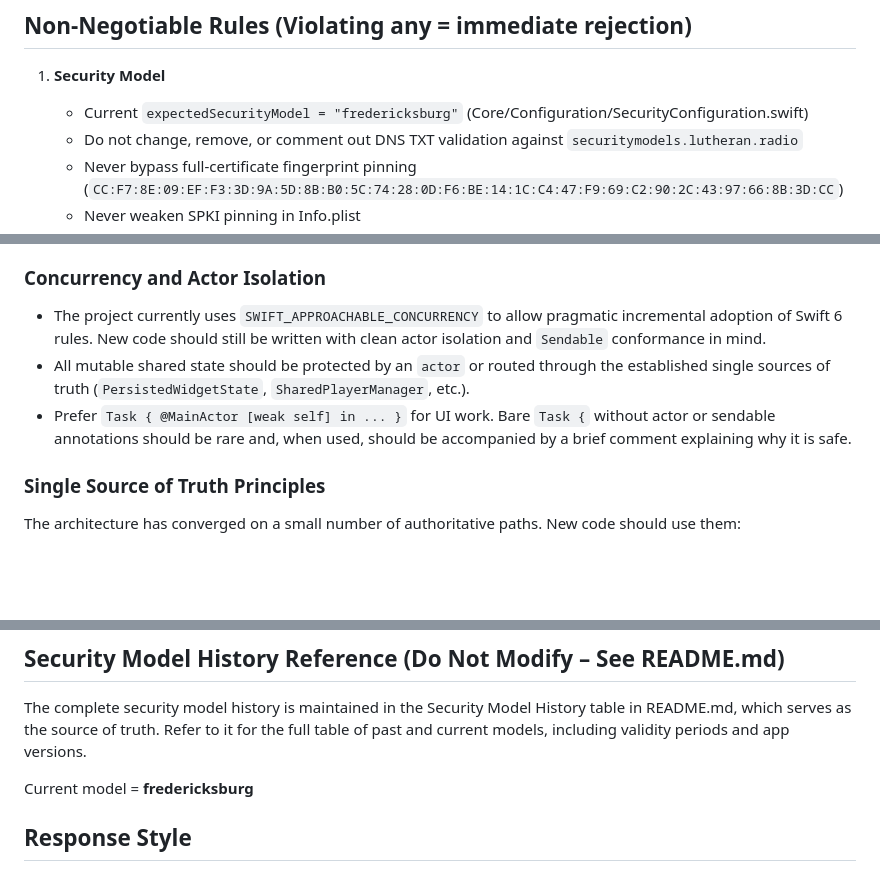
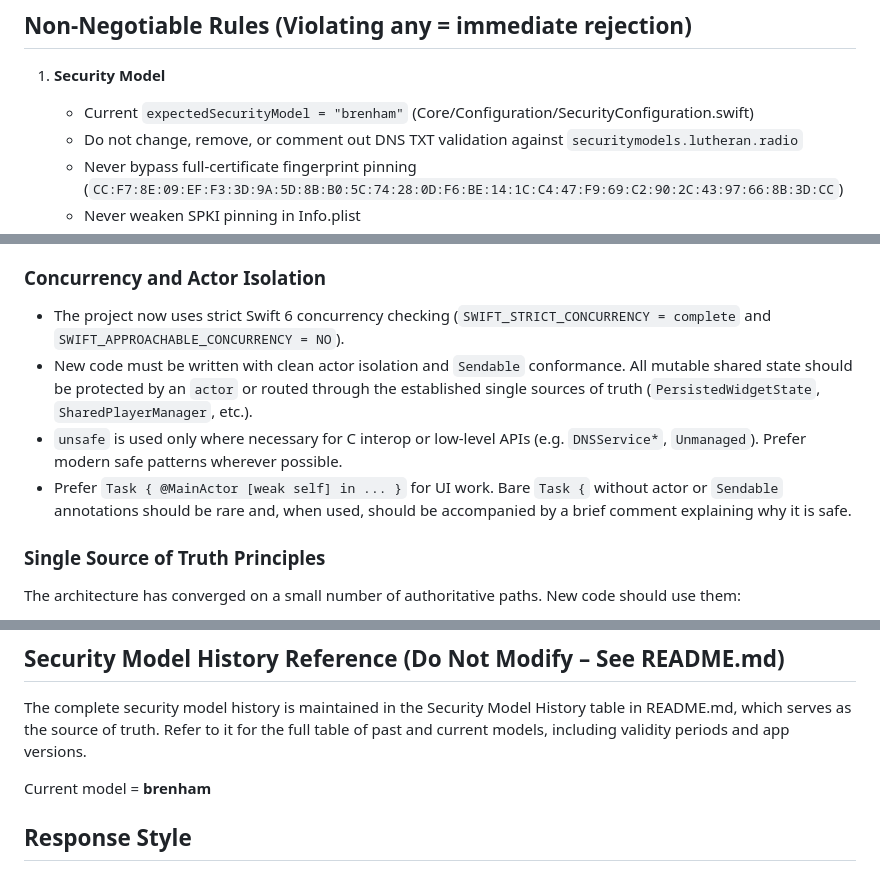
Before and after one commit to jarilammi/lutheran.radio, a Markdown page: CODING_AGENT.md, 3 parts joined by grey strips. Rendered like a GitHub page; blank space fills up the shorter version.

```diff
--- a/CODING_AGENT.md
+++ b/CODING_AGENT.md
@@ -20,7 +20,7 @@ It is live on the App Store: https://apps.apple.com/fi/app/lutheran-radio/id6738
 ## Non-Negotiable Rules (Violating any = immediate rejection)
 
 1. **Security Model**
-   - Current `expectedSecurityModel = "fredericksburg"` (Core/Configuration/SecurityConfiguration.swift)
+   - Current `expectedSecurityModel = "brenham"` (Core/Configuration/SecurityConfiguration.swift)
    - Do not change, remove, or comment out DNS TXT validation against `securitymodels.lutheran.radio`
    - Never bypass full-certificate fingerprint pinning (`CC:F7:8E:09:EF:F3:3D:9A:5D:8B:B0:5C:74:28:0D:F6:BE:14:1C:C4:47:F9:69:C2:90:2C:43:97:66:8B:3D:CC`)
    - Never weaken SPKI pinning in Info.plist
@@ -84,9 +84,10 @@ Agents are expected to follow them for all **new code** and when significantly r
 - See `docs/SAFETY_PATTERNS.tex` for concrete patterns and preferred alternatives. This document is the authoritative reference for safe Swift idioms in this codebase.
 
 ### Concurrency and Actor Isolation
-- The project currently uses `SWIFT_APPROACHABLE_CONCURRENCY` to allow pragmatic incremental adoption of Swift 6 rules. New code should still be written with clean actor isolation and `Sendable` conformance in mind.
-- All mutable shared state should be protected by an `actor` or routed through the established single sources of truth (`PersistedWidgetState`, `SharedPlayerManager`, etc.).
-- Prefer `Task { @MainActor [weak self] in ... }` for UI work. Bare `Task {` without actor or sendable annotations should be rare and, when used, should be accompanied by a brief comment explaining why it is safe.
+- The project now uses strict Swift 6 concurrency checking (`SWIFT_STRICT_CONCURRENCY = complete` and `SWIFT_APPROACHABLE_CONCURRENCY = NO`).
+- New code must be written with clean actor isolation and `Sendable` conformance. All mutable shared state should be protected by an `actor` or routed through the established single sources of truth (`PersistedWidgetState`, `SharedPlayerManager`, etc.).
+- `unsafe` is used only where necessary for C interop or low-level APIs (e.g. `DNSService*`, `Unmanaged`). Prefer modern safe patterns wherever possible.
+- Prefer `Task { @MainActor [weak self] in ... }` for UI work. Bare `Task {` without actor or `Sendable` annotations should be rare and, when used, should be accompanied by a brief comment explaining why it is safe.
 
 ### Single Source of Truth Principles
 The architecture has converged on a small number of authoritative paths. New code should use them:
@@ -166,7 +167,7 @@ The `Core` framework is the **single source of truth** for all security decision
 
 The complete security model history is maintained in the Security Model History table in README.md, which serves as the source of truth. Refer to it for the full table of past and current models, including validity periods and app versions.
 
-Current model = **fredericksburg**
+Current model = **brenham**
 
 ## Response Style
 
```
Also changed, not shown: README.md (+6 -6 lines).
